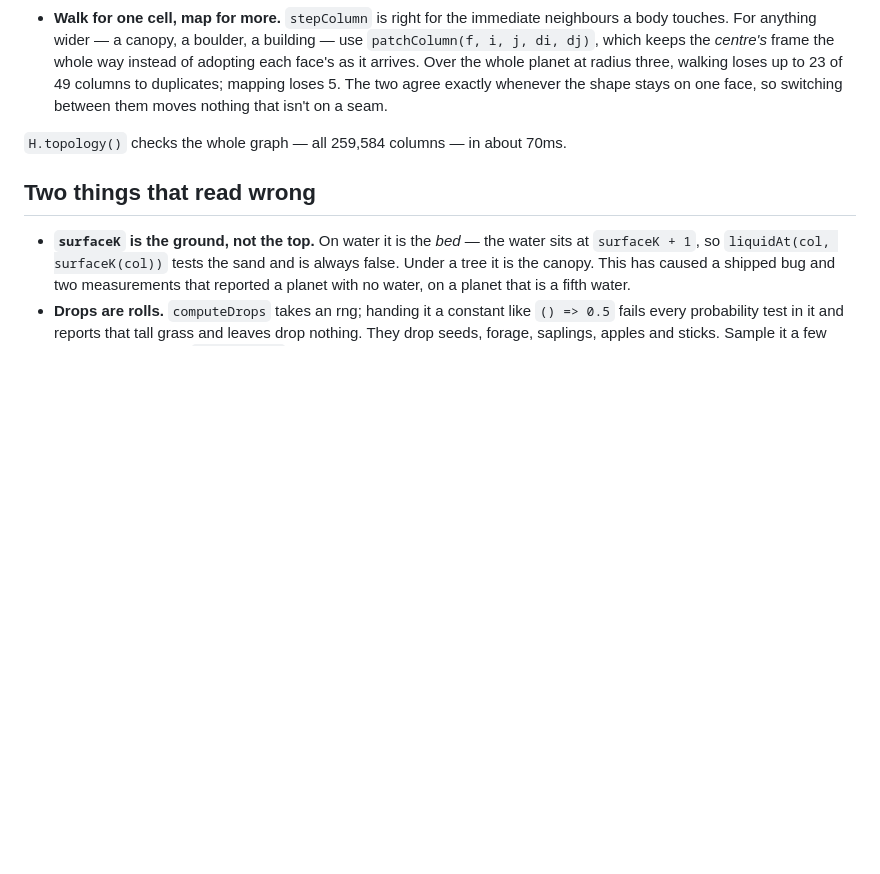
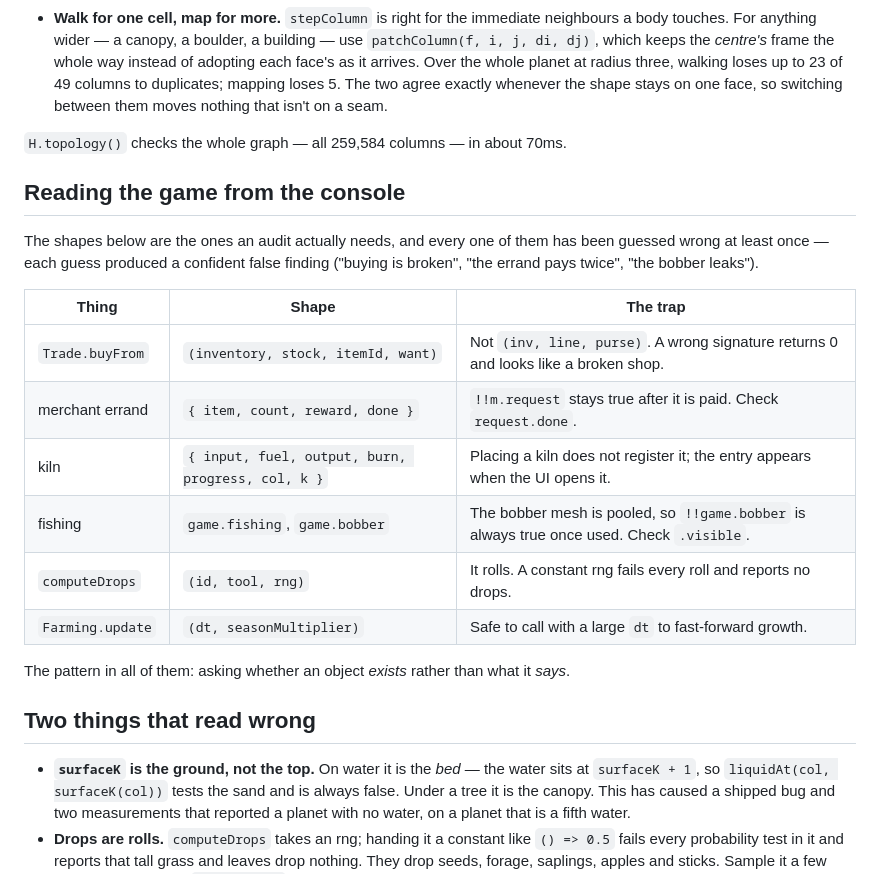
Before and after one commit to watchmedash/dashland, a Markdown page: README.md, the part around the change. Rendered like a GitHub page; blank space fills up the shorter version.

Commit message:
Audit farming, fishing and smelting: all sound; write down the shapes
Second audit pass, no game bugs found. Exercised end to end:

- Kiln: raw iron to ingot every 8s, two produced, fuel consumed 2 to 1, block
  swapped to kiln_lit and back.
- Farming: grass tills to farmland, farmland beside water tills wet, both take
  seed, and the wet plot ripened in 1.5 simulated minutes against 3.0 for the
  dry one -- the 2.1x irrigation multiplier, visible. Harvest gave seeds x3 and
  wheat.
- Fishing: cast, bite at 12.2s, strike, one fish, line closed. Failure paths
  too -- striking early ends the cast with nothing, a missed bite window ends
  it, and walking past the leash reels it in.

What did cost time was misreading the game's own shapes. Twice this pass I
checked whether an object existed rather than what it said: `!!m.request` is
true after an errand is paid (the flag is `done`), and `!!game.bobber` is true
forever because the float is pooled and merely hidden. Both looked like bugs
and neither was. Added a table of the shapes an audit actually needs, with the
trap for each, since the same class of mistake has now produced five false
findings across this session.

Co-Authored-By: Claude Opus 5 (1M context) <noreply@anthropic.com>
Claude-Session: https://claude.ai/code/session_01Wq591YL54sriTGxyB2SF1D

```diff
--- a/README.md
+++ b/README.md
@@ -74,6 +74,24 @@ them. Two consequences bite:
 
 `H.topology()` checks the whole graph — all 259,584 columns — in about 70ms.
 
+## Reading the game from the console
+
+The shapes below are the ones an audit actually needs, and every one of them
+has been guessed wrong at least once — each guess produced a confident false
+finding ("buying is broken", "the errand pays twice", "the bobber leaks").
+
+| Thing | Shape | The trap |
+|---|---|---|
+| `Trade.buyFrom` | `(inventory, stock, itemId, want)` | Not `(inv, line, purse)`. A wrong signature returns 0 and looks like a broken shop. |
+| merchant errand | `{ item, count, reward, done }` | `!!m.request` stays true after it is paid. Check `request.done`. |
+| kiln | `{ input, fuel, output, burn, progress, col, k }` | Placing a kiln does not register it; the entry appears when the UI opens it. |
+| fishing | `game.fishing`, `game.bobber` | The bobber mesh is pooled, so `!!game.bobber` is always true once used. Check `.visible`. |
+| `computeDrops` | `(id, tool, rng)` | It rolls. A constant rng fails every roll and reports no drops. |
+| `Farming.update` | `(dt, seasonMultiplier)` | Safe to call with a large `dt` to fast-forward growth. |
+
+The pattern in all of them: asking whether an object *exists* rather than what
+it *says*.
+
 ## Two things that read wrong
 
 - **`surfaceK` is the ground, not the top.** On water it is the *bed* — the
```
